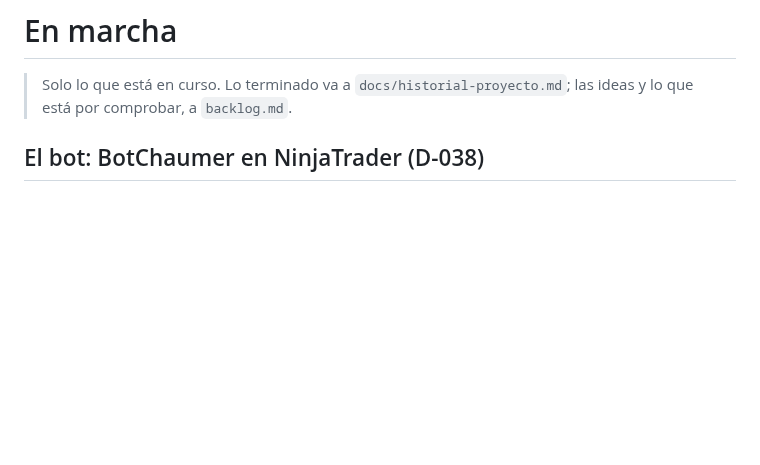
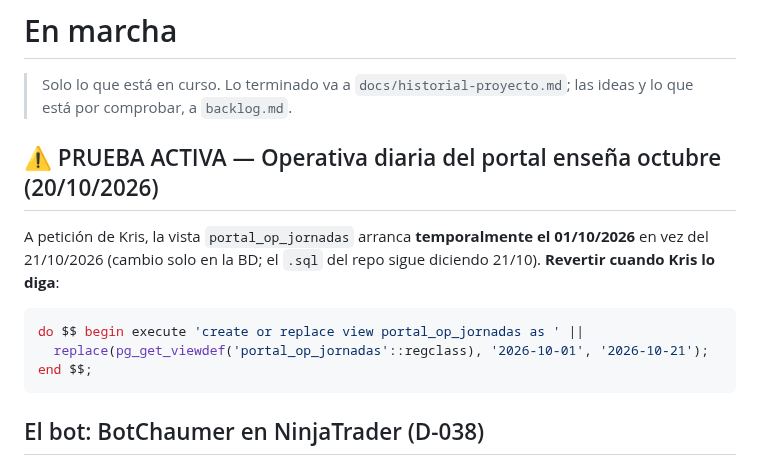
Before and after one commit to kristeb-trader/trading-journal, a Markdown page: tasks/current.md, the part around the change. Drawn GitHub-style; blank space fills up the shorter version.

Commit message:
chore(tareas): prueba temporal de la operativa diaria con octubre
Co-Authored-By: Claude Opus 5.5 <noreply@anthropic.com>

````diff
--- a/tasks/current.md
+++ b/tasks/current.md
@@ -2,6 +2,16 @@
 
 > Solo lo que está en curso. Lo terminado va a `docs/historial-proyecto.md`; las ideas y lo que
 > está por comprobar, a `backlog.md`.
+
+## ⚠️ PRUEBA ACTIVA — Operativa diaria del portal enseña octubre (20/10/2026)
+
+A petición de Kris, la vista `portal_op_jornadas` arranca **temporalmente el 01/10/2026** en vez del
+21/10/2026 (cambio solo en la BD; el `.sql` del repo sigue diciendo 21/10). **Revertir cuando Kris lo diga**:
+
+```sql
+do $$ begin execute 'create or replace view portal_op_jornadas as ' ||
+  replace(pg_get_viewdef('portal_op_jornadas'::regclass), '2026-10-01', '2026-10-21'); end $$;
+```
 
 ## El bot: BotChaumer en NinjaTrader (D-038)
 
````
